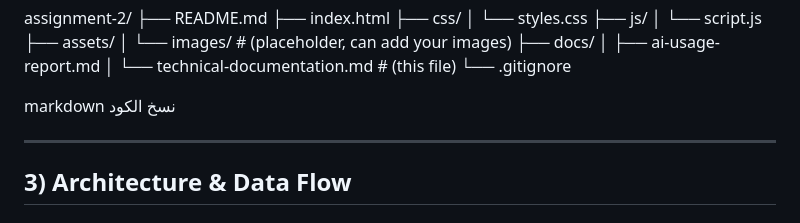
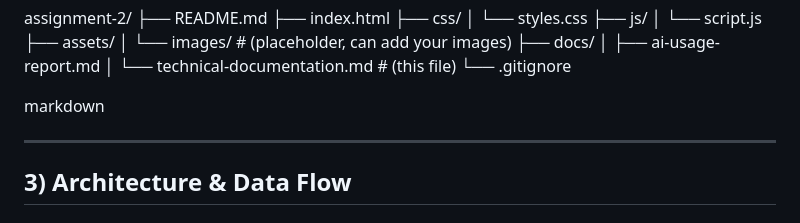
Before and after one commit to ABDELMAGID-9/assignment-2, a Markdown page: docs/technical-documentation.md, the part around the change. Rendered like a GitHub page.

Commit message:
Remove unnecessary text from technical documentation
Remove Arabic text 'نسخ الكود' from documentation

```diff
--- a/docs/technical-documentation.md
+++ b/docs/technical-documentation.md
@@ -42,7 +42,6 @@ assignment-2/
 └── .gitignore
 
 markdown
-نسخ الكود
 
 ---
 
```
